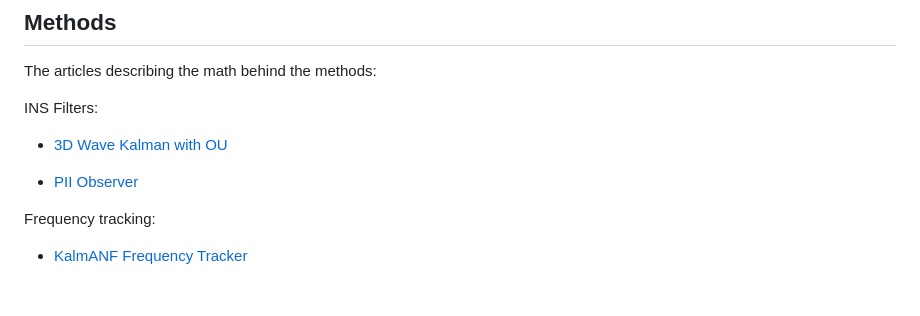
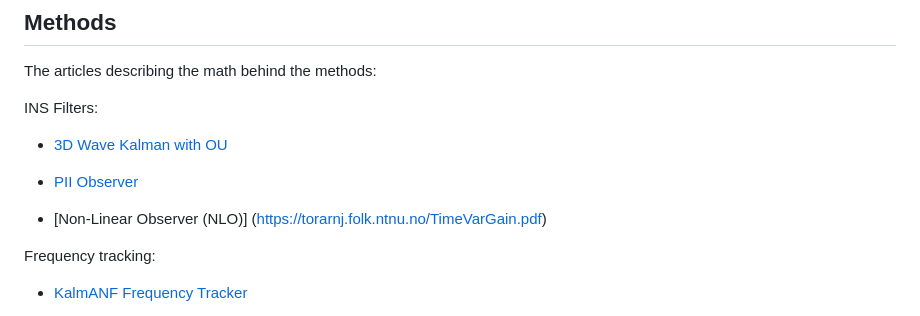
Before and after one commit to bareboat-necessities/ocean-imu, a Markdown page: README.md, the part around the change. Rendered like a GitHub page; blank space fills up the shorter version.

```diff
--- a/README.md
+++ b/README.md
@@ -22,6 +22,7 @@ INS Filters:
 
 - [PII Observer](https://github.com/bareboat-necessities/ocean-imu/releases/download/vTest/pii_observer-model.pdf)
 
+- [Non-Linear Observer (NLO)] (https://torarnj.folk.ntnu.no/TimeVarGain.pdf)
 
 Frequency tracking:
 
```
